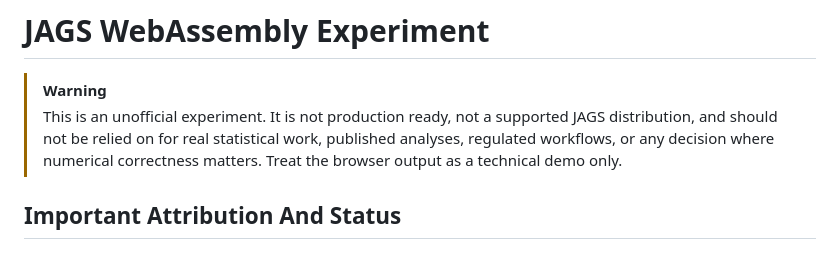
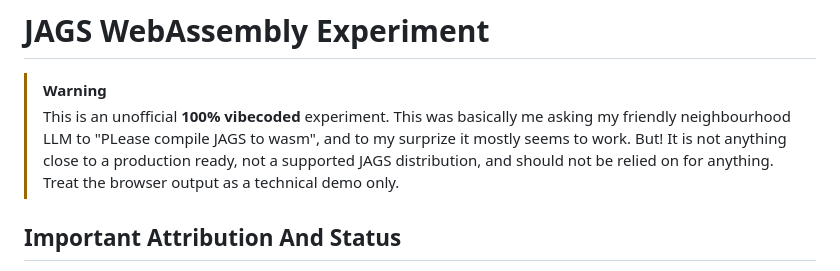
Before and after one commit to rasmusab/web-jags-experiment, a Markdown page: README.md, the part around the change. GitHub-like rendering.

Commit message:
Updated readme warning

```diff
--- a/README.md
+++ b/README.md
@@ -1,10 +1,12 @@
 # JAGS WebAssembly Experiment
 
 > [!WARNING]
-> This is an unofficial experiment. It is not production ready, not a supported
-> JAGS distribution, and should not be relied on for real statistical work,
-> published analyses, regulated workflows, or any decision where numerical
-> correctness matters. Treat the browser output as a technical demo only.
+> This is an unofficial **100% vibecoded** experiment.
+> This was basically me asking my friendly neighbourhood LLM to
+> "PLease compile JAGS to wasm", and to my surprize it mostly seems to work.
+> But! It is not anything close to a production ready,
+> not a supported JAGS distribution, and should not be relied on for anything.
+> Treat the browser output as a technical demo only.
 
 ## Important Attribution And Status
 
```
